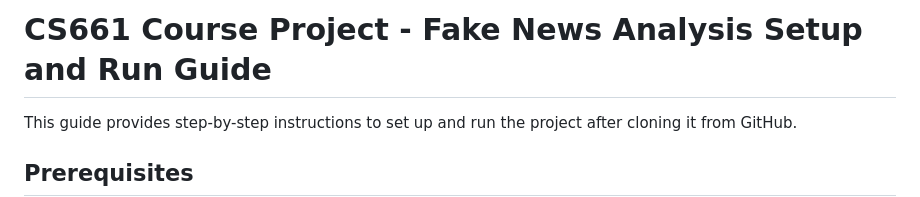
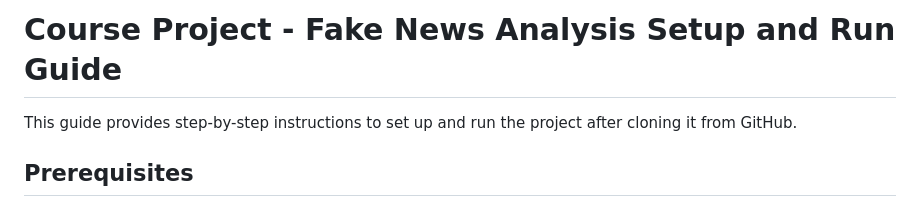
Before and after one commit to Piyushiitk24/CS661_Course_Project, a Markdown page: README.md, the part around the change. Drawn GitHub-style.

Commit message:
Update project title in README.md

```diff
--- a/README.md
+++ b/README.md
@@ -1,4 +1,4 @@
-# CS661 Course Project - Fake News Analysis Setup and Run Guide
+# Course Project - Fake News Analysis Setup and Run Guide
 
 This guide provides step-by-step instructions to set up and run the project after cloning it from GitHub.
 
```
